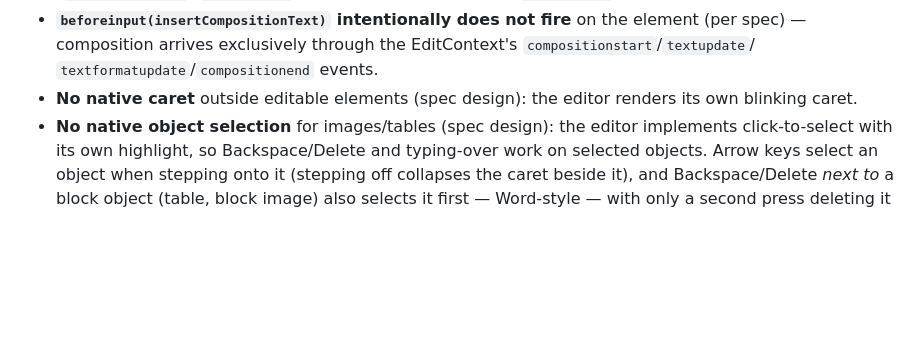
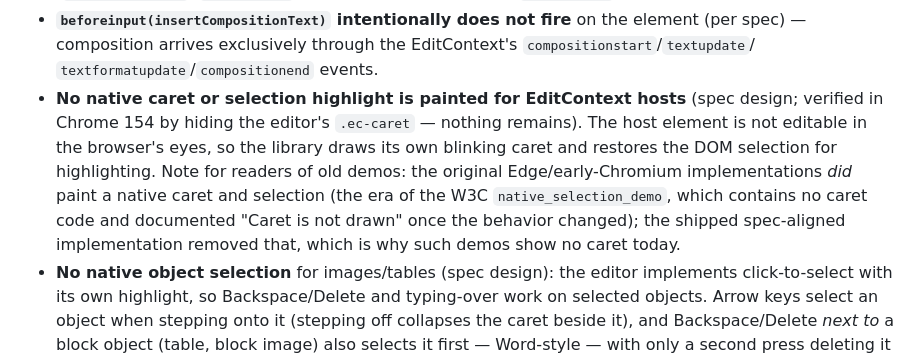
Before and after one commit to johanneswilm/editcontext-editor, a Markdown page: README.md, the part around the change. Rendered like a GitHub page; blank space fills up the shorter version.

Commit message:
README: clarify the no-native-caret claim with verification details and history

```diff
--- a/README.md
+++ b/README.md
@@ -51,7 +51,14 @@ Findings from building this library against Chrome/Edge 121+ (observe them live
 - **`beforeinput(insertCompositionText)` intentionally does not fire** on the element (per spec) —
   composition arrives exclusively through the EditContext's `compositionstart`/`textupdate`/
   `textformatupdate`/`compositionend` events.
-- **No native caret** outside editable elements (spec design): the editor renders its own blinking caret.
+- **No native caret or selection highlight is painted for EditContext hosts** (spec
+  design; verified in Chrome 154 by hiding the editor's `.ec-caret` — nothing remains).
+  The host element is not editable in the browser's eyes, so the library draws its own
+  blinking caret and restores the DOM selection for highlighting. Note for readers of old
+  demos: the original Edge/early-Chromium implementations *did* paint a native caret and
+  selection (the era of the W3C `native_selection_demo`, which contains no caret code and
+  documented "Caret is not drawn" once the behavior changed); the shipped spec-aligned
+  implementation removed that, which is why such demos show no caret today.
 - **No native object selection** for images/tables (spec design): the editor implements
   click-to-select with its own highlight, so Backspace/Delete and typing-over work on selected objects.
   Arrow keys select an object when stepping onto it (stepping off collapses the caret beside it), and
```
